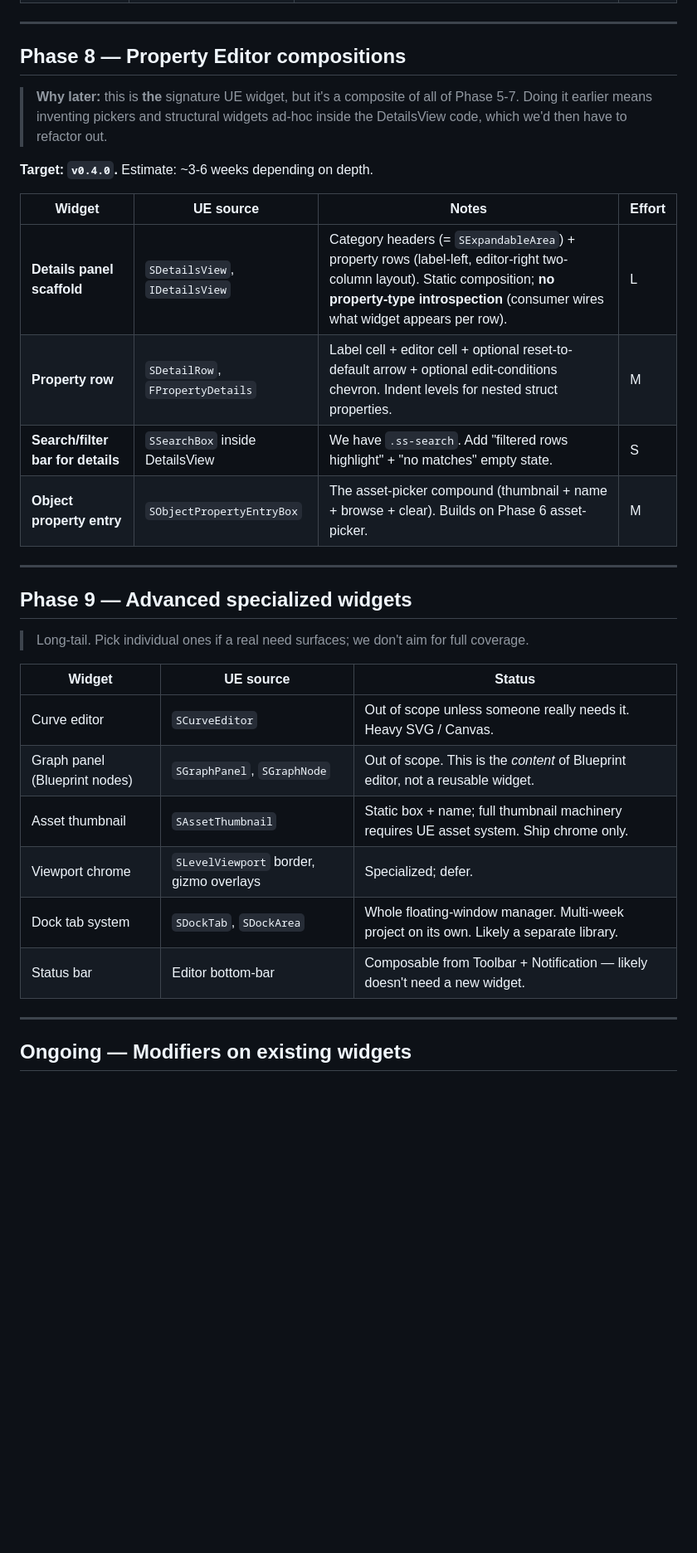
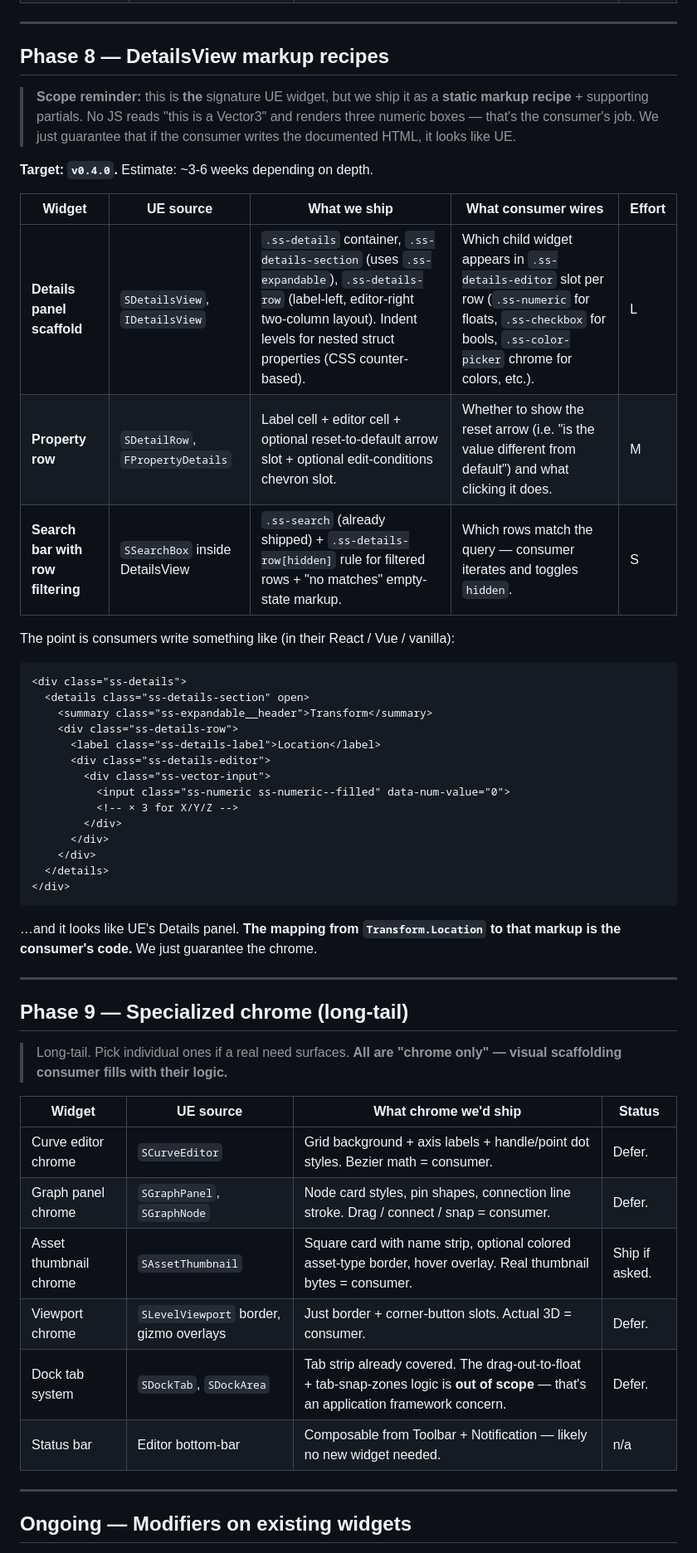
Before and after one commit to yashabogdanoff/starship-css, a Markdown page: ROADMAP.md, the part around one of its changes. Shown at 83% size. Drawn GitHub-style; blank space fills up the shorter version.

````diff
--- a/ROADMAP.md
+++ b/ROADMAP.md
@@ -107,33 +126,53 @@ We do **not** aim to recreate the entire editor in v1.0. Phases below carve the
 
 ---
 
-## Phase 8 — Property Editor compositions
+## Phase 8 — DetailsView markup recipes
 
-> **Why later:** this is **the** signature UE widget, but it's a composite of all of Phase 5-7. Doing it earlier means inventing pickers and structural widgets ad-hoc inside the DetailsView code, which we'd then have to refactor out.
+> **Scope reminder:** this is **the** signature UE widget, but we ship it as a **static markup recipe** + supporting partials. No JS reads "this is a Vector3" and renders three numeric boxes — that's the consumer's job. We just guarantee that if the consumer writes the documented HTML, it looks like UE.
 
 **Target: `v0.4.0`.** Estimate: ~3-6 weeks depending on depth.
 
-| Widget | UE source | Notes | Effort |
-|---|---|---|---|
-| **Details panel scaffold** | `SDetailsView`, `IDetailsView` | Category headers (= `SExpandableArea`) + property rows (label-left, editor-right two-column layout). Static composition; **no property-type introspection** (consumer wires what widget appears per row). | L |
-| **Property row** | `SDetailRow`, `FPropertyDetails` | Label cell + editor cell + optional reset-to-default arrow + optional edit-conditions chevron. Indent levels for nested struct properties. | M |
-| **Search/filter bar for details** | `SSearchBox` inside DetailsView | We have `.ss-search`. Add "filtered rows highlight" + "no matches" empty state. | S |
-| **Object property entry** | `SObjectPropertyEntryBox` | The asset-picker compound (thumbnail + name + browse + clear). Builds on Phase 6 asset-picker. | M |
+| Widget | UE source | What we ship | What consumer wires | Effort |
+|---|---|---|---|---|
+| **Details panel scaffold** | `SDetailsView`, `IDetailsView` | `.ss-details` container, `.ss-details-section` (uses `.ss-expandable`), `.ss-details-row` (label-left, editor-right two-column layout). Indent levels for nested struct properties (CSS counter-based). | Which child widget appears in `.ss-details-editor` slot per row (`.ss-numeric` for floats, `.ss-checkbox` for bools, `.ss-color-picker` chrome for colors, etc.). | L |
+| **Property row** | `SDetailRow`, `FPropertyDetails` | Label cell + editor cell + optional reset-to-default arrow slot + optional edit-conditions chevron slot. | Whether to show the reset arrow (i.e. "is the value different from default") and what clicking it does. | M |
+| **Search bar with row filtering** | `SSearchBox` inside DetailsView | `.ss-search` (already shipped) + `.ss-details-row[hidden]` rule for filtered rows + "no matches" empty-state markup. | Which rows match the query — consumer iterates and toggles `hidden`. | S |
+
+The point is consumers write something like (in their React / Vue / vanilla):
+
+```html
+<div class="ss-details">
+  <details class="ss-details-section" open>
+    <summary class="ss-expandable__header">Transform</summary>
+    <div class="ss-details-row">
+      <label class="ss-details-label">Location</label>
+      <div class="ss-details-editor">
+        <div class="ss-vector-input">
+          <input class="ss-numeric ss-numeric--filled" data-num-value="0">
+          <!-- × 3 for X/Y/Z -->
+        </div>
+      </div>
+    </div>
+  </details>
+</div>
+```
+
+…and it looks like UE's Details panel. **The mapping from `Transform.Location` to that markup is the consumer's code.** We just guarantee the chrome.
 
 ---
 
-## Phase 9 — Advanced specialized widgets
+## Phase 9 — Specialized chrome (long-tail)
 
-> Long-tail. Pick individual ones if a real need surfaces; we don't aim for full coverage.
+> Long-tail. Pick individual ones if a real need surfaces. **All are "chrome only" — visual scaffolding consumer fills with their logic.**
 
-| Widget | UE source | Status |
-|---|---|---|
-| Curve editor | `SCurveEditor` | Out of scope unless someone really needs it. Heavy SVG / Canvas. |
-| Graph panel (Blueprint nodes) | `SGraphPanel`, `SGraphNode` | Out of scope. This is the *content* of Blueprint editor, not a reusable widget. |
-| Asset thumbnail | `SAssetThumbnail` | Static box + name; full thumbnail machinery requires UE asset system. Ship chrome only. |
-| Viewport chrome | `SLevelViewport` border, gizmo overlays | Specialized; defer. |
-| Dock tab system | `SDockTab`, `SDockArea` | Whole floating-window manager. Multi-week project on its own. Likely a separate library. |
-| Status bar | Editor bottom-bar | Composable from Toolbar + Notification — likely doesn't need a new widget. |
+| Widget | UE source | What chrome we'd ship | Status |
+|---|---|---|---|
+| Curve editor chrome | `SCurveEditor` | Grid background + axis labels + handle/point dot styles. Bezier math = consumer. | Defer. |
+| Graph panel chrome | `SGraphPanel`, `SGraphNode` | Node card styles, pin shapes, connection line stroke. Drag / connect / snap = consumer. | Defer. |
+| Asset thumbnail chrome | `SAssetThumbnail` | Square card with name strip, optional colored asset-type border, hover overlay. Real thumbnail bytes = consumer. | Ship if asked. |
+| Viewport chrome | `SLevelViewport` border, gizmo overlays | Just border + corner-button slots. Actual 3D = consumer. | Defer. |
+| Dock tab system | `SDockTab`, `SDockArea` | Tab strip already covered. The drag-out-to-float + tab-snap-zones logic is **out of scope** — that's an application framework concern. | Defer. |
+| Status bar | Editor bottom-bar | Composable from Toolbar + Notification — likely no new widget needed. | n/a |
 
 ---
 
````
Also changed, not shown: other parts of ROADMAP.md (+51 -17 lines).
